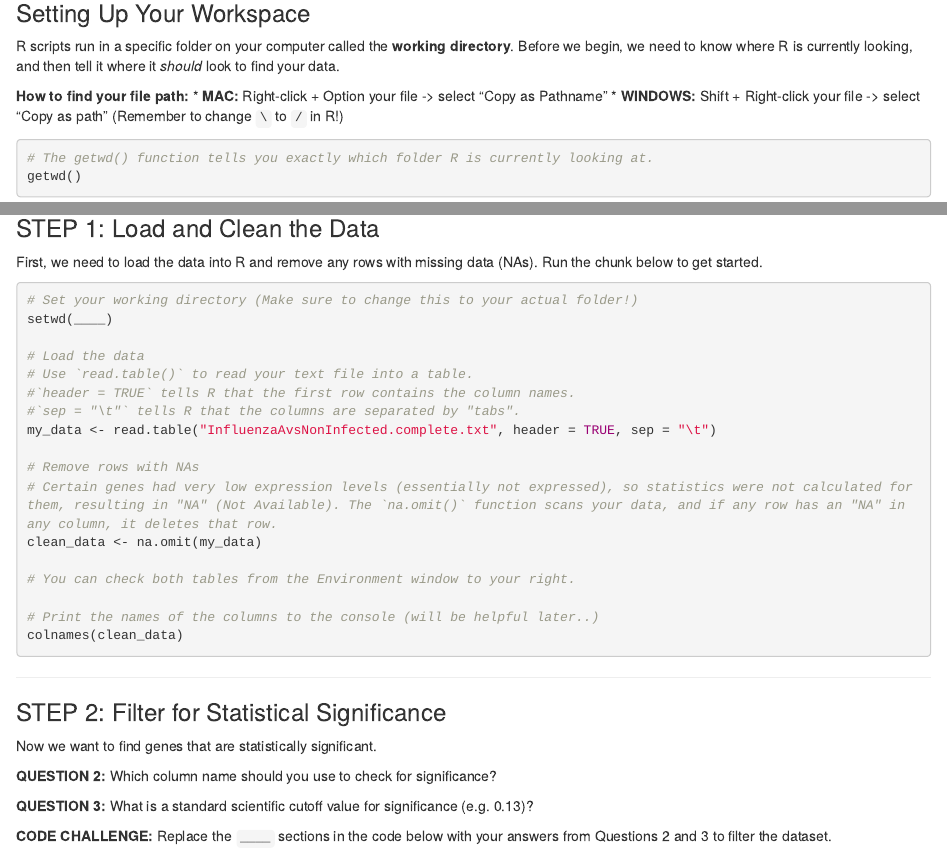
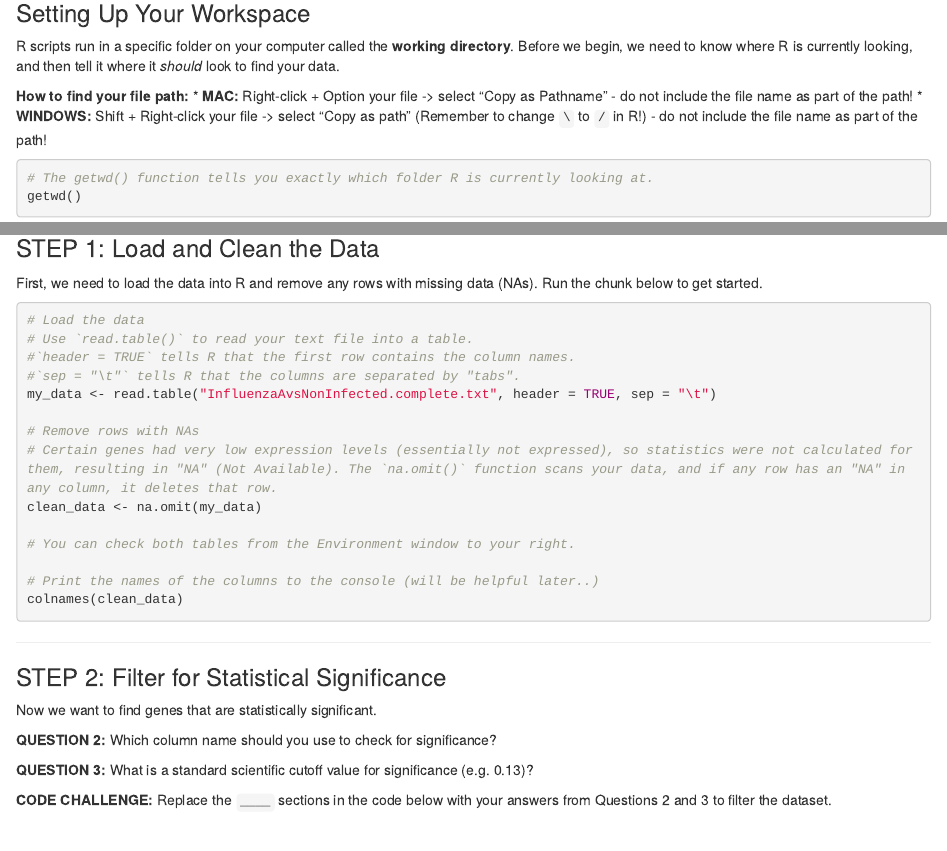
Before and after one commit to chandron/IMBB-rnaseq-workshop-1day, an R Markdown document (workshop_materials/Filtering_RNA_seq_data.Rmd): the page in a window 1100 px wide, from 270 px down, and a second part further down, joined at a grey line. Rendered offline with R 4.5, knitr and Pandoc, with nearby package versions.

Commit message:
Add files via upload

````diff
--- a/workshop_materials/Filtering_RNA_seq_data.Rmd
+++ b/workshop_materials/Filtering_RNA_seq_data.Rmd
@@ -19,8 +19,8 @@ Note: The code blocks below will cause an error if you try to run them before re
 R scripts run in a specific folder on your computer called the **working directory**. Before we begin, we need to know where R is currently looking, and then tell it where it *should* look to find your data.
 
 **How to find your file path:**
-* **MAC:** Right-click + Option your file -> select "Copy as Pathname"
-* **WINDOWS:** Shift + Right-click your file -> select "Copy as path" (Remember to change `\` to `/` in R!)
+* **MAC:** Right-click + Option your file -> select "Copy as Pathname" - do not include the file name as part of the path!
+* **WINDOWS:** Shift + Right-click your file -> select "Copy as path" (Remember to change `\` to `/` in R!) - do not include the file name as part of the path!
 
 ```{r setup-directory}
 # The getwd() function tells you exactly which folder R is currently looking at.
@@ -58,8 +58,6 @@ print("Hello World")
 First, we need to load the data into R and remove any rows with missing data (NAs). Run the chunk below to get started.
 
 ```{r load-data, eval=FALSE}
-# Set your working directory (Make sure to change this to your actual folder!)
-setwd(____)
 
 # Load the data
 # Use `read.table()` to read your text file into a table.
````
